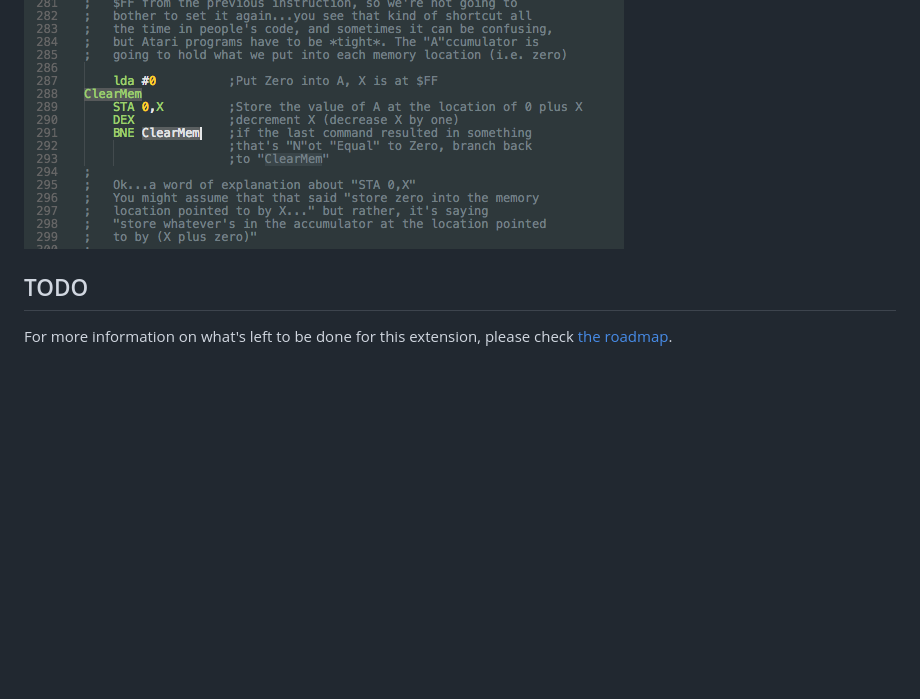
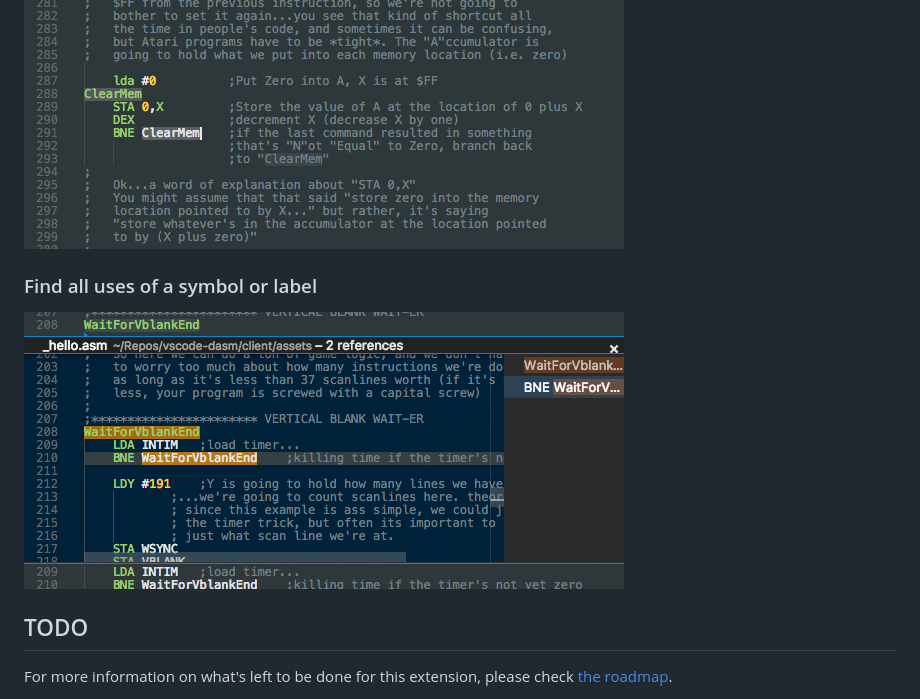
Before and after one commit to zeh/vscode-dasm, a Markdown page: client/README.md, the part around the change. GitHub-like rendering; pictures changed too: client/images/symbols-references.png (added); blank space fills up the shorter version.

Commit message:
Documentation: added mention of symbol references list

```diff
--- a/client/README.md
+++ b/client/README.md
@@ -46,6 +46,10 @@ So far, the following features are supported:
 
 ![Highlight symbols](/client/images/symbols-highlight-all.png)
 
+### Find all uses of a symbol or label
+
+![Symbols references](/client/images/symbols-references.png)
+
 ## TODO
 
 For more information on what's left to be done for this extension, please check [the roadmap](/client/ROADMAP.md).
```
Also changed, not shown: client/CHANGELOG.md (+1 -0 lines).
